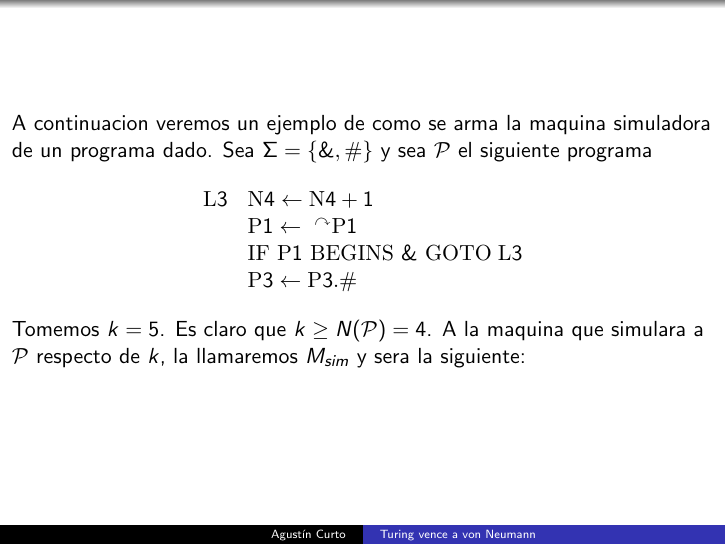
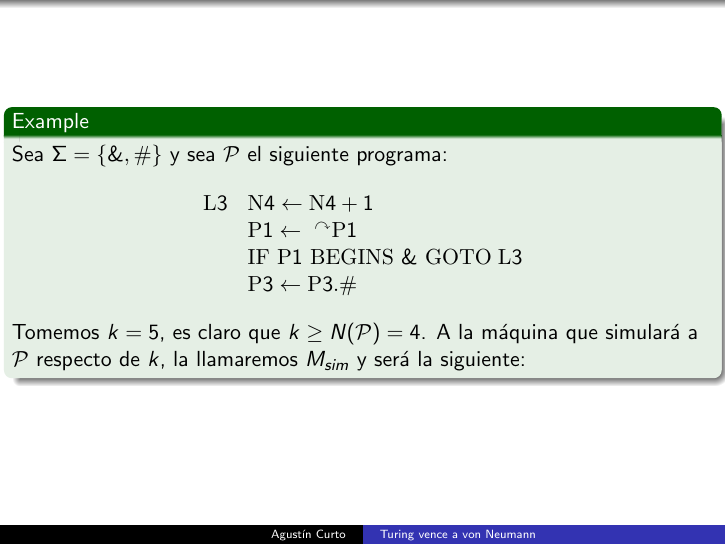
Before and after one commit to FaMAFStuffs/slides_video_lengform, LaTeX slides (video_slides.tex, which reads frames/11_frame.tex): page 12 of 32. Compiled offline with pdfLaTeX.

Commit message:
Slide 11 ready

```diff
--- a/frames/11_frame.tex
+++ b/frames/11_frame.tex
@@ -1,16 +1,15 @@
 \begin{frame}
-  A continuacion veremos un ejemplo de como se arma la maquina
-  simuladora de un programa dado. Sea $\Sigma =\{\&,\#\}$ y sea $\mathcal{P}$
-  el siguiente programa%
-  \begin{equation*}
-  \begin{array}{ll}
-  \mathrm{L}3 & \mathrm{N}4\leftarrow \mathrm{N}4+1 \\
-  & \mathrm{P}1\leftarrow \ ^{\curvearrowright }\mathrm{P}1 \\
-  & \mathrm{IF\ P}1\ \mathrm{BEGINS\ }\&\ \mathrm{GOTO}\;\mathrm{L}3 \\
-  & \mathrm{P}3\leftarrow \mathrm{P}3.\#%
-  \end{array}%
-  \end{equation*}%
-  Tomemos $k=5$. Es claro que $k\geq N(\mathcal{P})=4$. A la maquina que
-  simulara a $\mathcal{P}$ respecto de $k$, la llamaremos $M_{sim}$ y sera la
-  siguiente:
+  \begin{example}
+    \PN Sea $\Sigma = \{\&,\#\}$ y sea $\mathcal{P}$ el siguiente programa:
+    \begin{equation*}
+      \begin{array}{ll}
+        \mathrm{L}3 & \mathrm{N}4\leftarrow \mathrm{N}4+1 \\
+        & \mathrm{P}1\leftarrow \ ^{\curvearrowright }\mathrm{P}1 \\
+        & \mathrm{IF\ P}1\ \mathrm{BEGINS\ }\&\ \mathrm{GOTO}\;\mathrm{L}3 \\
+        & \mathrm{P}3\leftarrow \mathrm{P}3.\#
+      \end{array}
+    \end{equation*}
+    \PN Tomemos $k=5$, es claro que $k \geq N(\mathcal{P}) = 4$. A la máquina que simulará a $\mathcal{P}$ respecto de
+    $k$, la llamaremos $M_{sim}$ y será la siguiente:
+\end{example}
 \end{frame}
```
